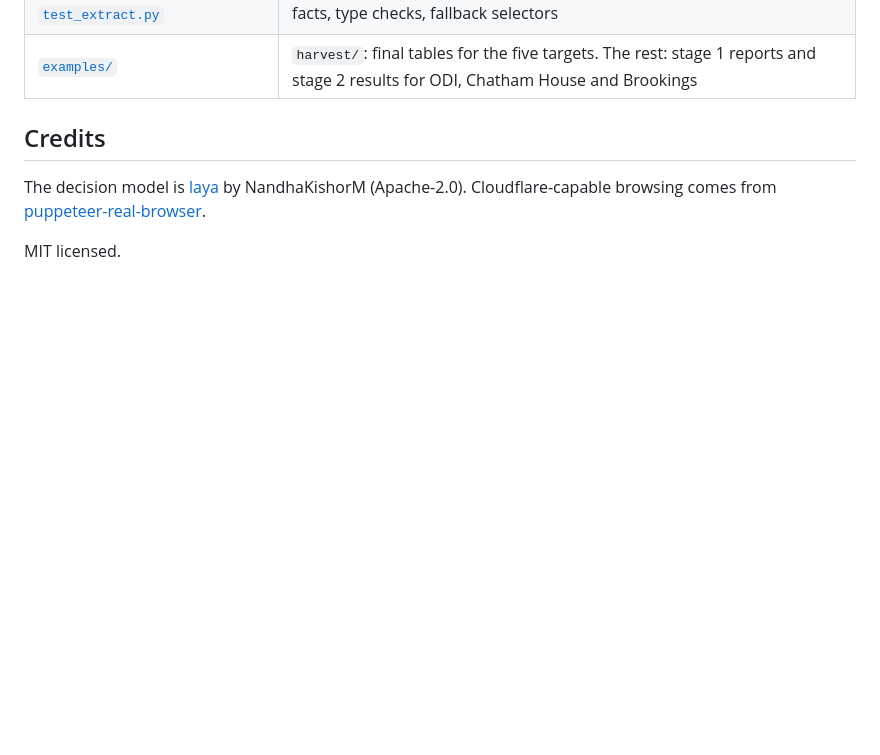
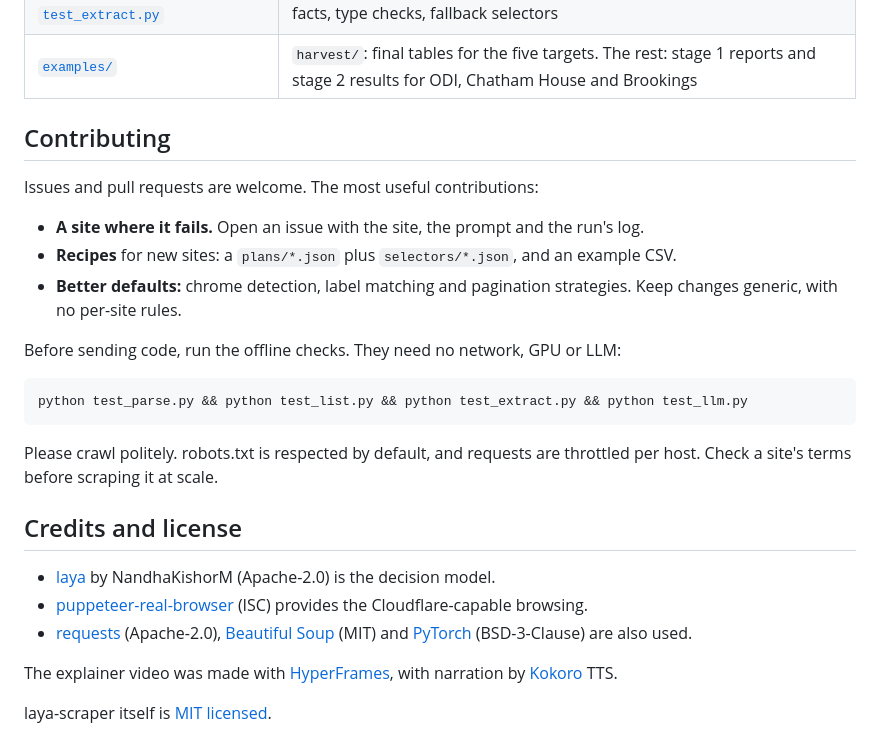
Before and after one commit to qxZap/laya-scraper, a Markdown page: README.md, the part around one of its changes. GitHub-like rendering; blank space fills up the shorter version.

````diff
--- a/README.md
+++ b/README.md
@@ -328,8 +352,27 @@ Details that made parallel browsing reliable:
 | [`test_parse.py`](test_parse.py), [`test_list.py`](test_list.py), [`test_extract.py`](test_extract.py) | Offline checks: lists vs items vs nav, pagination, decomposition, labelled facts, type checks, fallback selectors |
 | [`examples/`](examples/) | `harvest/`: final tables for the five targets. The rest: stage 1 reports and stage 2 results for ODI, Chatham House and Brookings |
 
-## Credits
+## Contributing
 
-The decision model is [laya](https://github.com/NandhaKishorM/laya) by NandhaKishorM (Apache-2.0). Cloudflare-capable browsing comes from [puppeteer-real-browser](https://github.com/zfcsoftware/puppeteer-real-browser).
+Issues and pull requests are welcome. The most useful contributions:
+- **A site where it fails.** Open an issue with the site, the prompt and the run's log.
+- **Recipes** for new sites: a `plans/*.json` plus `selectors/*.json`, and an example CSV.
+- **Better defaults:** chrome detection, label matching and pagination strategies. Keep changes generic, with no per-site rules.
 
-MIT licensed.
+Before sending code, run the offline checks. They need no network, GPU or LLM:
+
+```bash
+python test_parse.py && python test_list.py && python test_extract.py && python test_llm.py
+```
+
+Please crawl politely. robots.txt is respected by default, and requests are throttled per host. Check a site's terms before scraping it at scale.
+
+## Credits and license
+
+- [laya](https://github.com/NandhaKishorM/laya) by NandhaKishorM (Apache-2.0) is the decision model.
+- [puppeteer-real-browser](https://github.com/zfcsoftware/puppeteer-real-browser) (ISC) provides the Cloudflare-capable browsing.
+- [requests](https://github.com/psf/requests) (Apache-2.0), [Beautiful Soup](https://www.crummy.com/software/BeautifulSoup/) (MIT) and [PyTorch](https://pytorch.org) (BSD-3-Clause) are also used.
+
+The explainer video was made with [HyperFrames](https://github.com/heygen-com/hyperframes), with narration by [Kokoro](https://github.com/hexgrad/kokoro) TTS.
+
+laya-scraper itself is [MIT licensed](LICENSE).
````
Also changed, not shown: other parts of README.md (+25 -1 lines), docs/img/video-poster.png (added).
